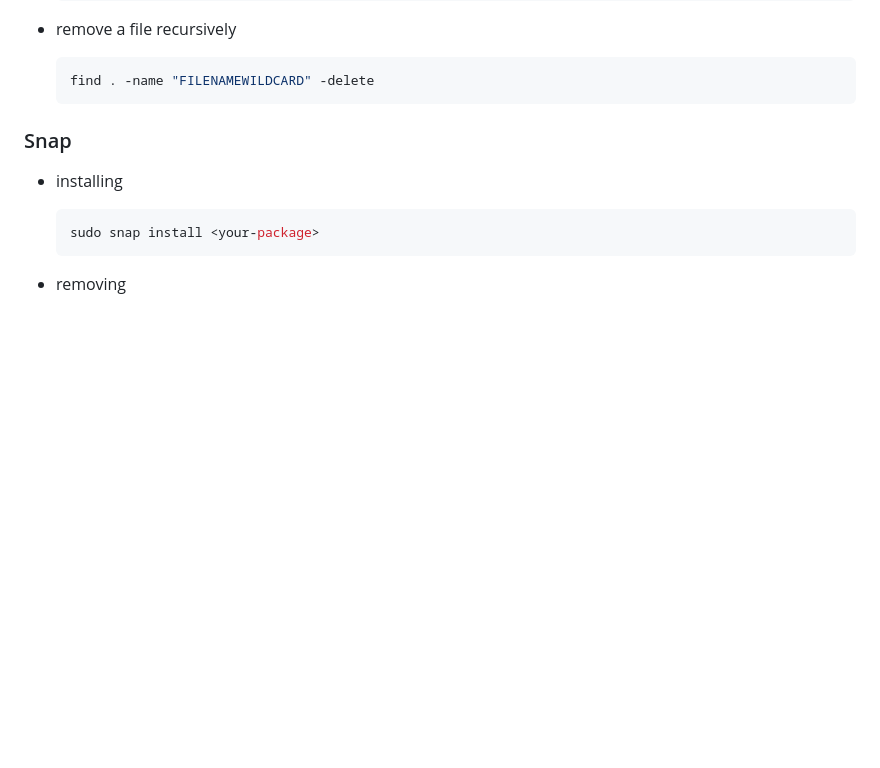
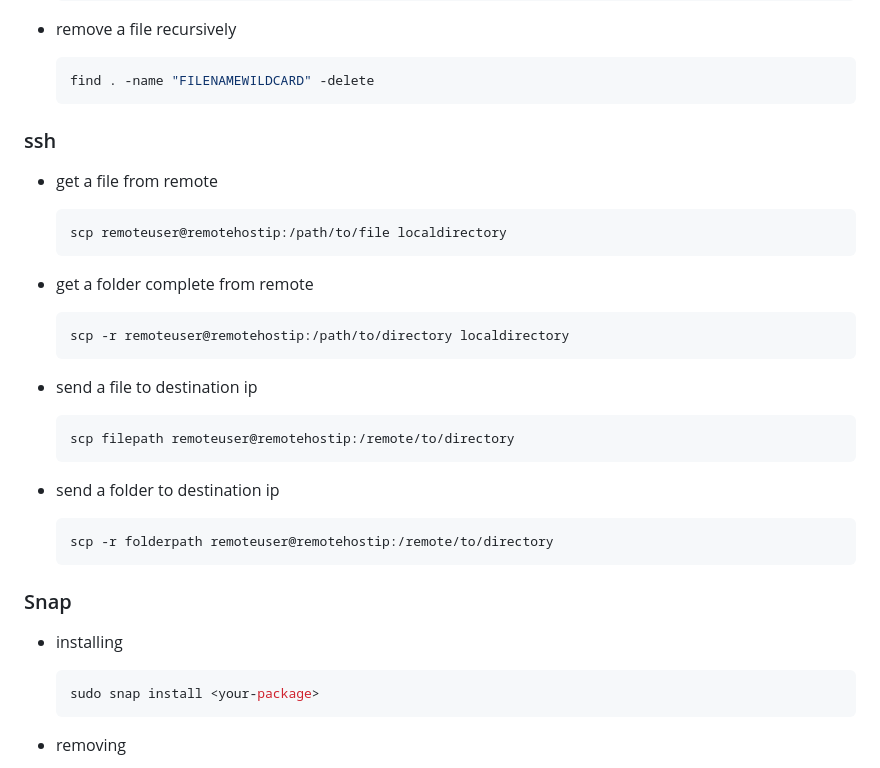
Before and after one commit to ay-ref/linux, a Markdown page: README.md, the part around the change. Rendered like a GitHub page; blank space fills up the shorter version.

````diff
--- a/README.md
+++ b/README.md
@@ -123,6 +123,32 @@
 
   ```shell
   find . -name "FILENAMEWILDCARD" -delete
+  ```
+
+### ssh
+
+- get a file from remote
+
+  ```shell
+  scp remoteuser@remotehostip:/path/to/file localdirectory
+  ```
+
+- get a folder complete from remote
+
+  ```shell
+  scp -r remoteuser@remotehostip:/path/to/directory localdirectory
+  ```
+
+- send a file to destination ip
+
+  ```shell
+  scp filepath remoteuser@remotehostip:/remote/to/directory
+  ```
+
+- send a folder to destination ip
+
+  ```shell
+  scp -r folderpath remoteuser@remotehostip:/remote/to/directory
   ```
 
 ### Snap
````
